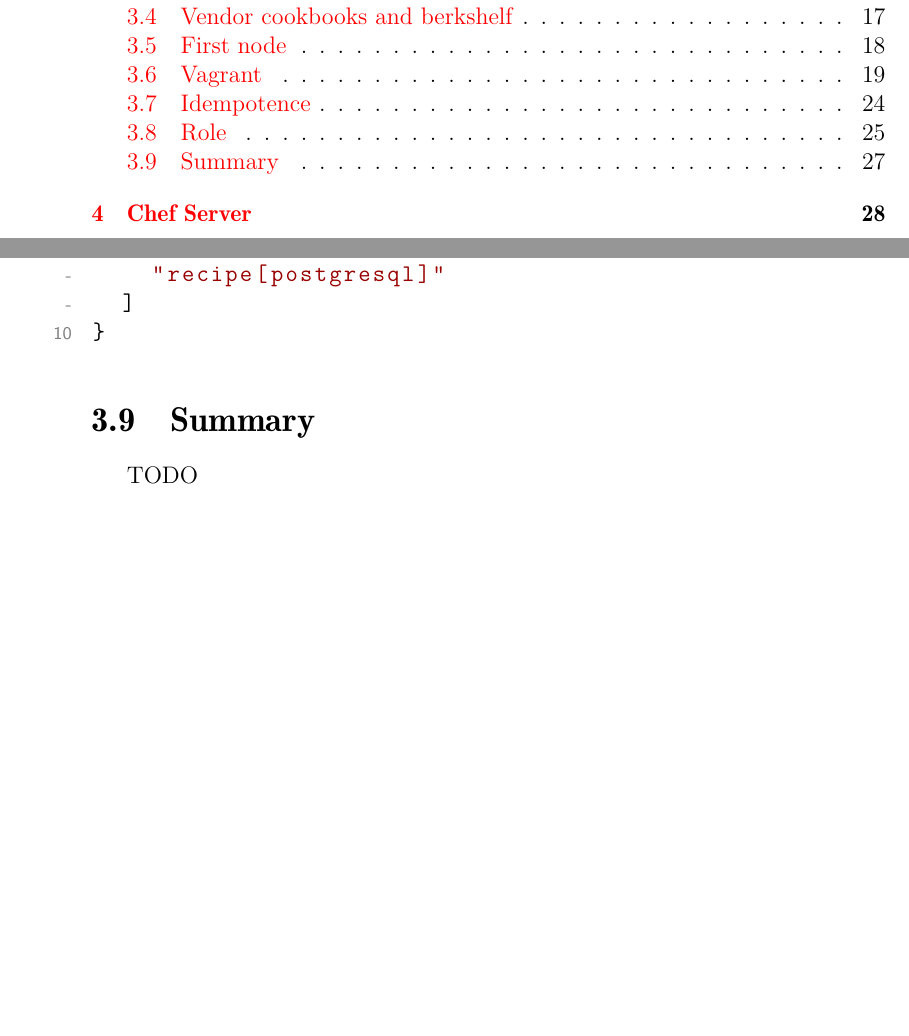
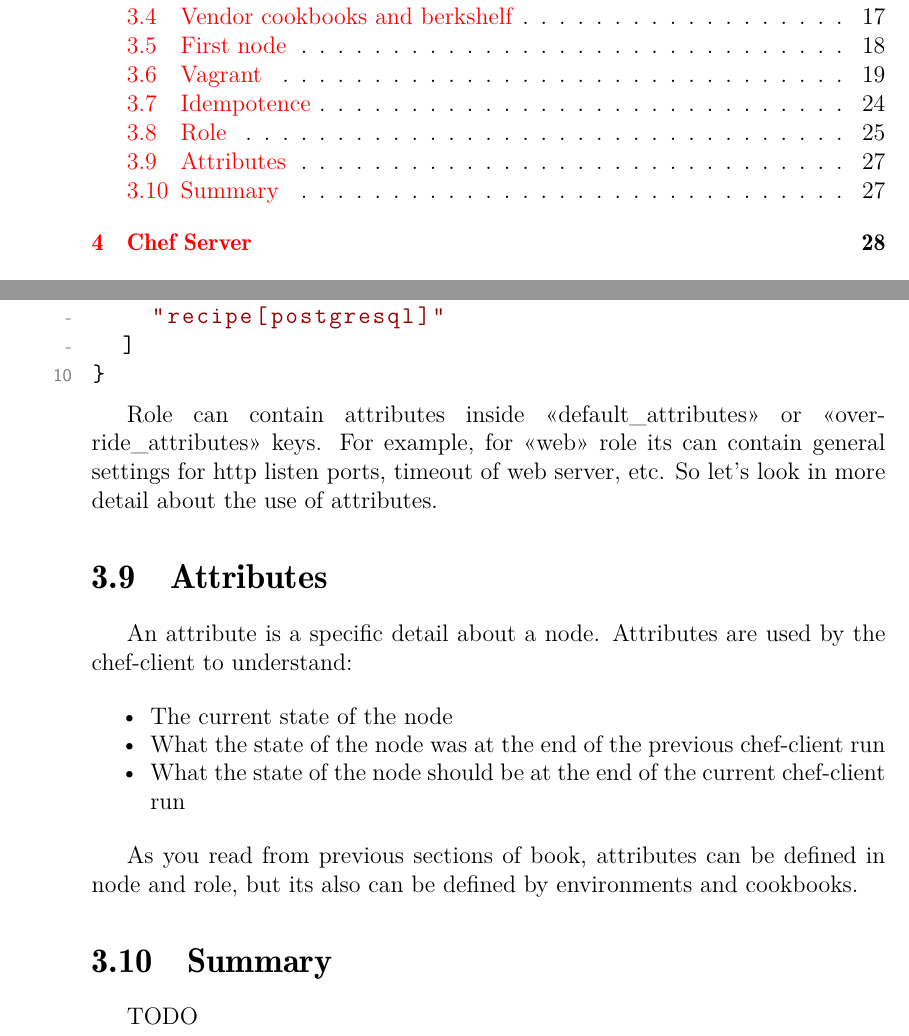
Before and after one commit to le0pard/chef_book, a LaTeX book (chef.tex, which reads solo.tex, solo/attributes.tex, solo/role.tex): two parts of pages 4 and 29 of 35, joined at a grey line, cut so that both start at the same text, the shorter picture padded with empty space. Compiled offline with pdfLaTeX.

Commit message:
attributes

```diff
--- a/solo.tex
+++ b/solo.tex
@@ -21,6 +21,7 @@ We will learn Chef Solo by practical examples in this chapter.
 \input{solo/vagrant}
 \input{solo/idempotence}
 \input{solo/role}
+\input{solo/attributes}
 
 \section{Summary}
 
--- /dev/null
+++ b/solo/attributes.tex
@@ -0,0 +1,11 @@
+\section{Attributes}
+
+An attribute is a specific detail about a node. Attributes are used by the chef-client to understand:
+
+\begin{itemize}
+  \item The current state of the node
+  \item What the state of the node was at the end of the previous chef-client run
+  \item What the state of the node should be at the end of the current chef-client run
+\end{itemize}
+
+As you read from previous sections of book, attributes can be defined in node and role, but its also can be defined by environments and cookbooks.
--- a/solo/role.tex
+++ b/solo/role.tex
@@ -90,3 +88,5 @@ Role can contain in run list another roles. For example:
   ]
 }
 \end{lstlisting}
+
+Role can contain attributes inside <<default\_attributes>> or <<override\_attributes>> keys. For example, for <<web>> role its can contain general settings for http listen ports, timeout of web server, etc. So let's look in more detail about the use of attributes.
```
Also changed, not shown: solo/role.tex (4 more changed lines).
